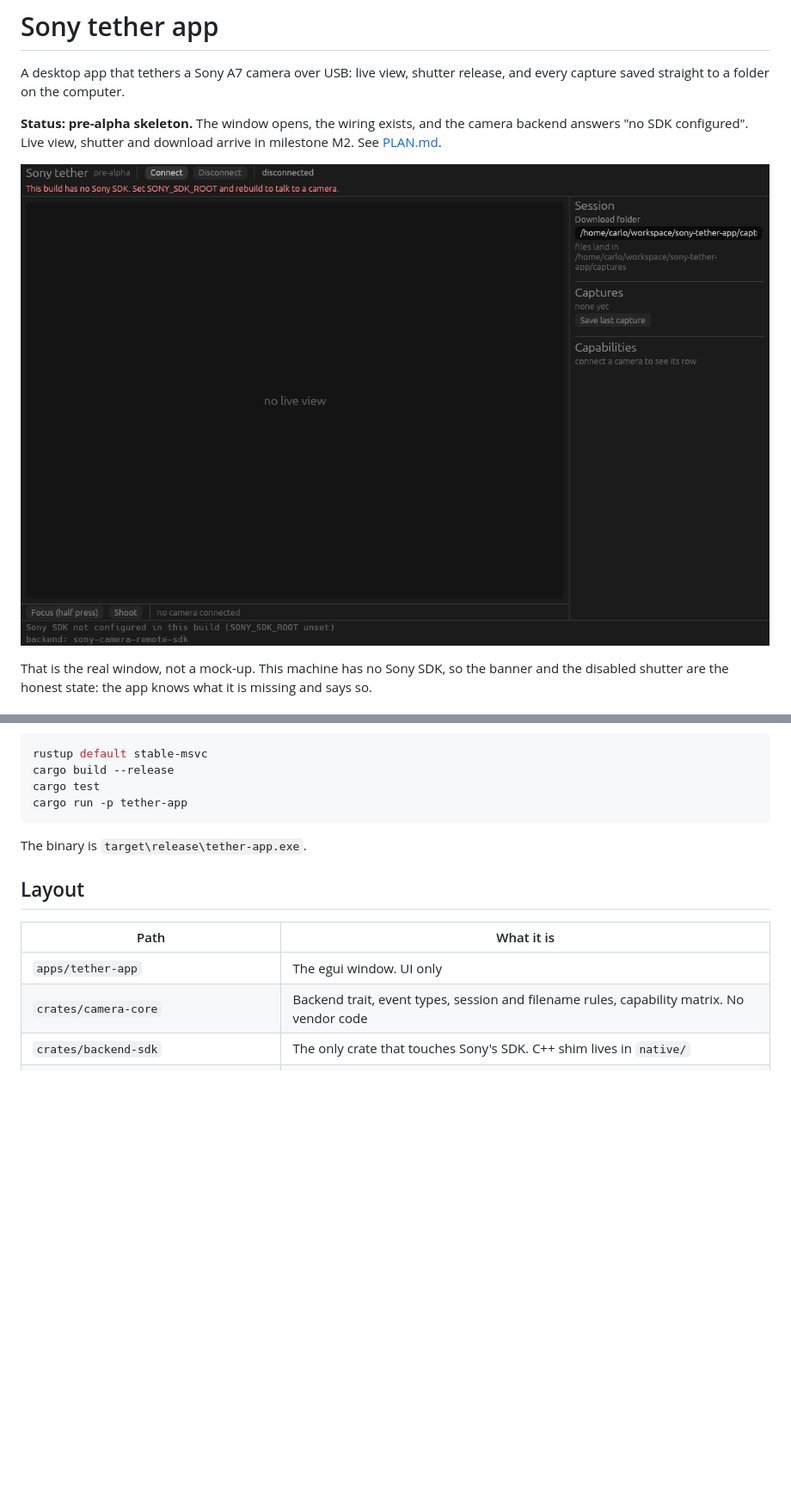
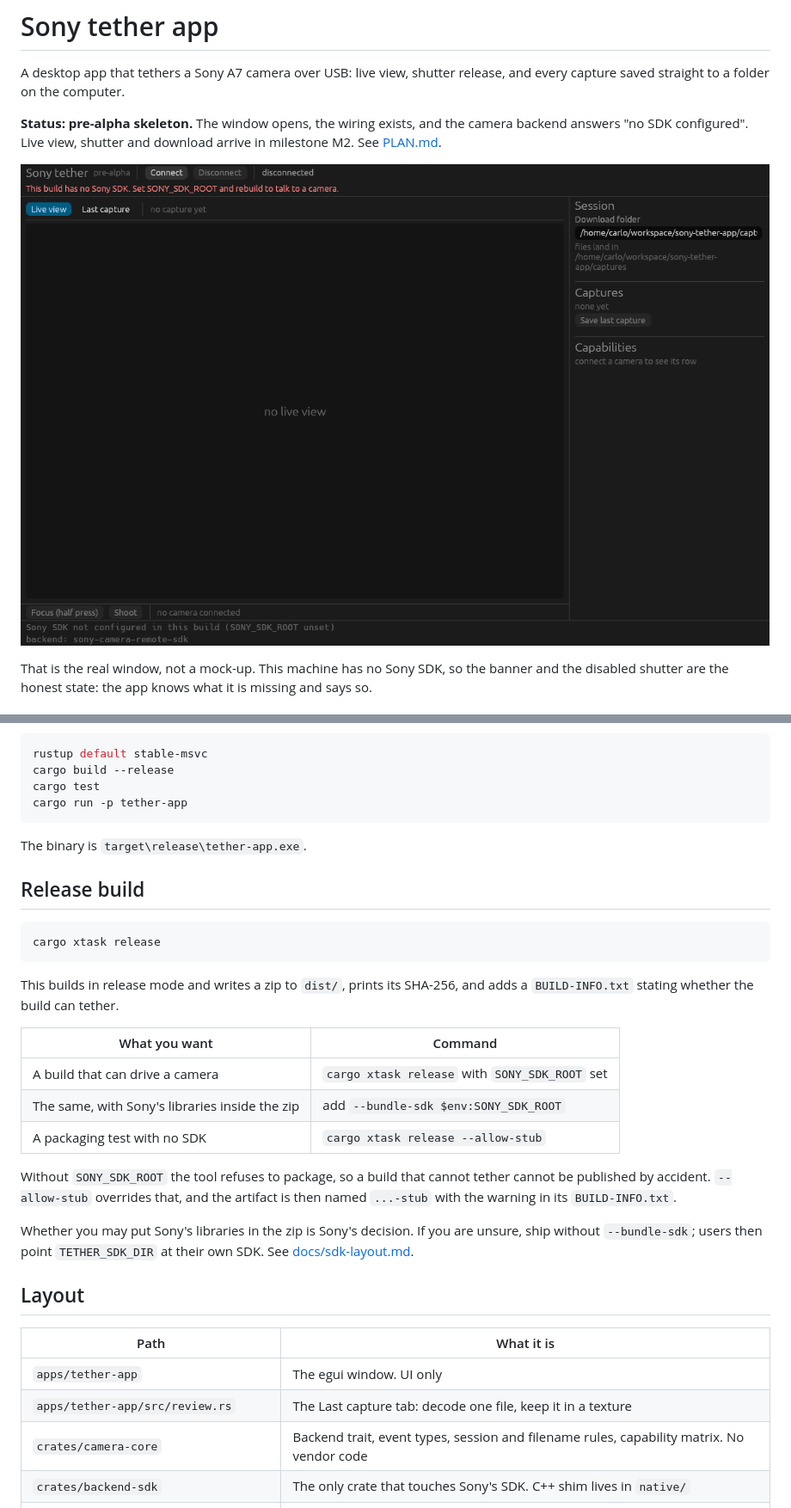
Before and after one commit to tiddle/sony-tether-app, a Markdown page: README.md, 2 parts joined by grey strips. Shown at 86% size. GitHub-like rendering; pictures changed too: docs/screenshot.png; blank space fills up the shorter version.

````diff
--- a/README.md
+++ b/README.md
@@ -44,11 +44,30 @@ cargo run -p tether-app
 
 The binary is `target\release\tether-app.exe`.
 
+## Release build
+
+```powershell
+cargo xtask release
+```
+
+This builds in release mode and writes a zip to `dist/`, prints its SHA-256, and adds a `BUILD-INFO.txt` stating whether the build can tether.
+
+| What you want | Command |
+|---|---|
+| A build that can drive a camera | `cargo xtask release` with `SONY_SDK_ROOT` set |
+| The same, with Sony's libraries inside the zip | add `--bundle-sdk $env:SONY_SDK_ROOT` |
+| A packaging test with no SDK | `cargo xtask release --allow-stub` |
+
+Without `SONY_SDK_ROOT` the tool refuses to package, so a build that cannot tether cannot be published by accident. `--allow-stub` overrides that, and the artifact is then named `...-stub` with the warning in its `BUILD-INFO.txt`.
+
+Whether you may put Sony's libraries in the zip is Sony's decision. If you are unsure, ship without `--bundle-sdk`; users then point `TETHER_SDK_DIR` at their own SDK. See [docs/sdk-layout.md](docs/sdk-layout.md).
+
 ## Layout
 
 | Path | What it is |
 |---|---|
 | `apps/tether-app` | The egui window. UI only |
+| `apps/tether-app/src/review.rs` | The Last capture tab: decode one file, keep it in a texture |
 | `crates/camera-core` | Backend trait, event types, session and filename rules, capability matrix. No vendor code |
 | `crates/backend-sdk` | The only crate that touches Sony's SDK. C++ shim lives in `native/` |
 | `crates/camera-core/data/cameras.json` | The capability matrix: what is known per body, per feature |
````
Also changed, not shown: PLAN.md (+13 -4 lines), docs/sdk-layout.md (+12 -0 lines), docs/screenshot-capture.png (added), 12 other files.
